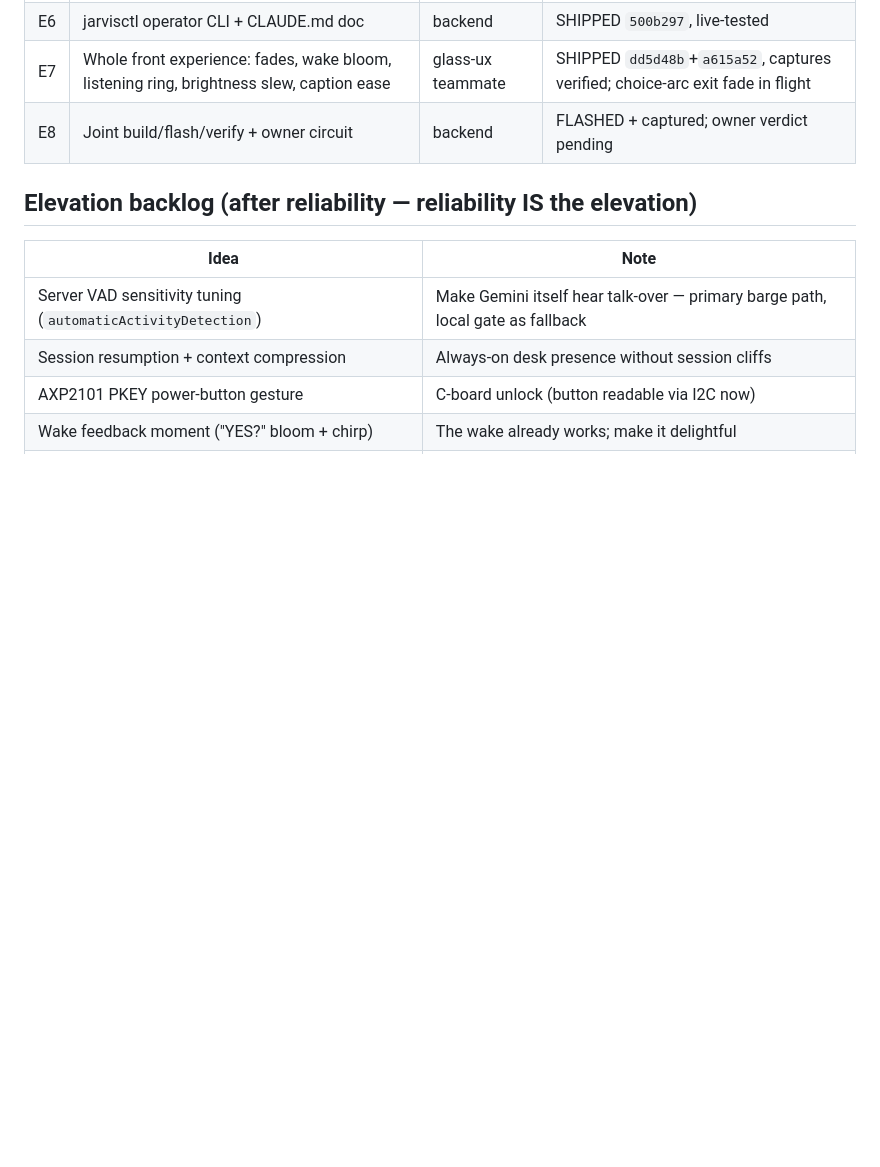
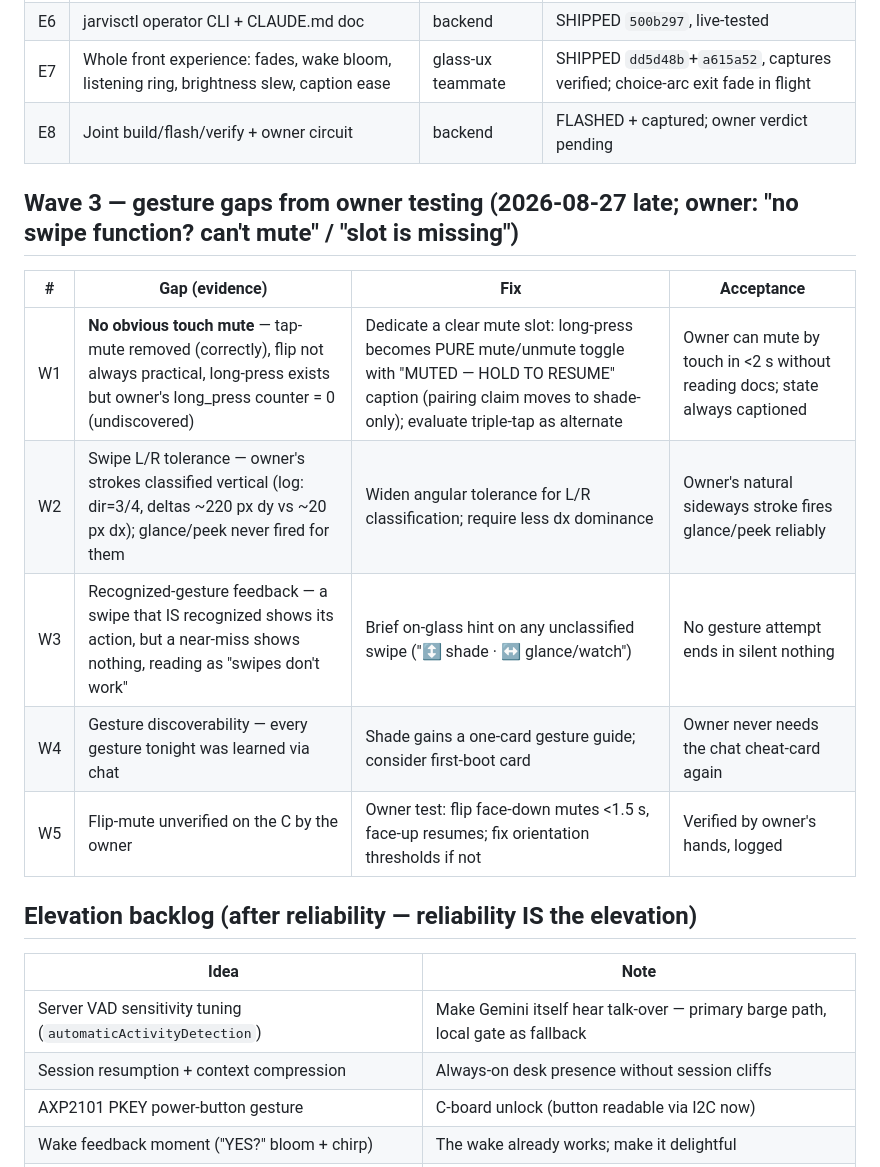
Before and after one commit to PascalAI2024/JarvisNano, a Markdown page: PLAN.md, the part around the change. Rendered like a GitHub page; blank space fills up the shorter version.

Commit message:
docs(plan): wave 3 — gesture gaps from owner testing (mute slot, swipe tolerance, discoverability)
Claude-Session: https://claude.ai/code/session_014HyTvAoBXvdLN6Crj9v37x

```diff
--- a/PLAN.md
+++ b/PLAN.md
@@ -30,6 +30,16 @@ out: fluid speech, native-style barge-in, and a device that is NEVER deaf.
 | E7 | Whole front experience: fades, wake bloom, listening ring, brightness slew, caption ease | glass-ux teammate | SHIPPED `dd5d48b`+`a615a52`, captures verified; choice-arc exit fade in flight |
 | E8 | Joint build/flash/verify + owner circuit | backend | FLASHED + captured; owner verdict pending |
 
+## Wave 3 — gesture gaps from owner testing (2026-08-27 late; owner: "no swipe function? can't mute" / "slot is missing")
+
+| # | Gap (evidence) | Fix | Acceptance |
+|---|---|---|---|
+| W1 | **No obvious touch mute** — tap-mute removed (correctly), flip not always practical, long-press exists but owner's long_press counter = 0 (undiscovered) | Dedicate a clear mute slot: long-press becomes PURE mute/unmute toggle with "MUTED — HOLD TO RESUME" caption (pairing claim moves to shade-only); evaluate triple-tap as alternate | Owner can mute by touch in <2 s without reading docs; state always captioned |
+| W2 | Swipe L/R tolerance — owner's strokes classified vertical (log: dir=3/4, deltas ~220 px dy vs ~20 px dx); glance/peek never fired for them | Widen angular tolerance for L/R classification; require less dx dominance | Owner's natural sideways stroke fires glance/peek reliably |
+| W3 | Recognized-gesture feedback — a swipe that IS recognized shows its action, but a near-miss shows nothing, reading as "swipes don't work" | Brief on-glass hint on any unclassified swipe ("↕ shade · ↔ glance/watch") | No gesture attempt ends in silent nothing |
+| W4 | Gesture discoverability — every gesture tonight was learned via chat | Shade gains a one-card gesture guide; consider first-boot card | Owner never needs the chat cheat-card again |
+| W5 | Flip-mute unverified on the C by the owner | Owner test: flip face-down mutes <1.5 s, face-up resumes; fix orientation thresholds if not | Verified by owner's hands, logged |
+
 ## Elevation backlog (after reliability — reliability IS the elevation)
 
 | Idea | Note |
```
